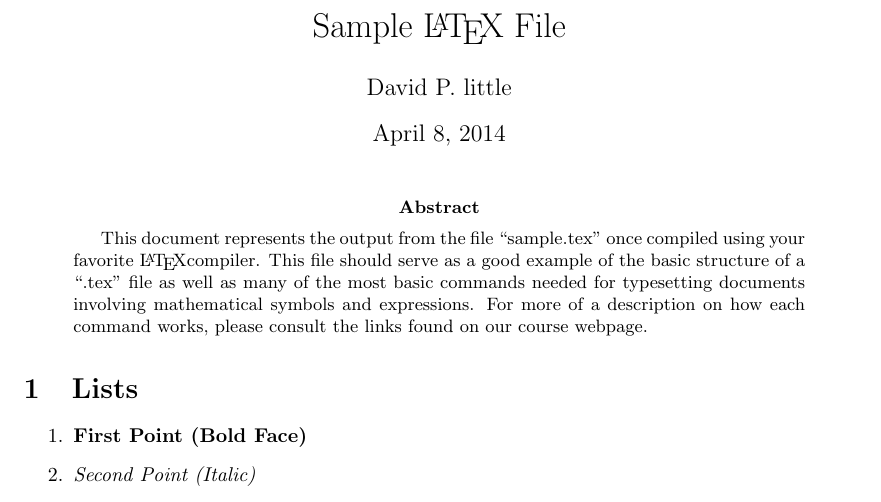
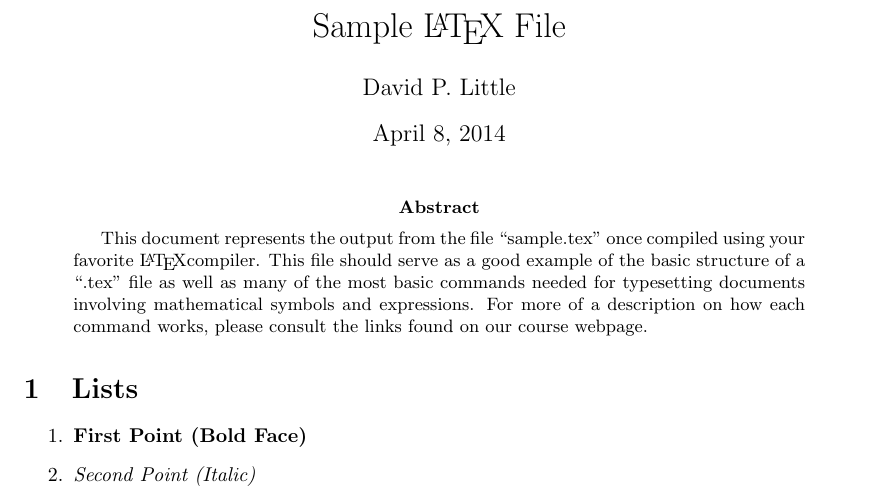
Before and after one commit to p4ali/rubytutorial, a LaTeX paper (demo_app/sample.tex): part of page 1 of 2, cut so that both start at the same text. Compiled offline with pdfLaTeX.

Commit message:
change lower case to uppercase

```diff
--- a/demo_app/sample.tex
+++ b/demo_app/sample.tex
@@ -29,7 +29,7 @@
 \begin{document}
 
 \title{Sample \LaTeX ~File}
-\author{David P. little}
+\author{David P. Little}
 \maketitle
 
 \begin{abstract}
```
